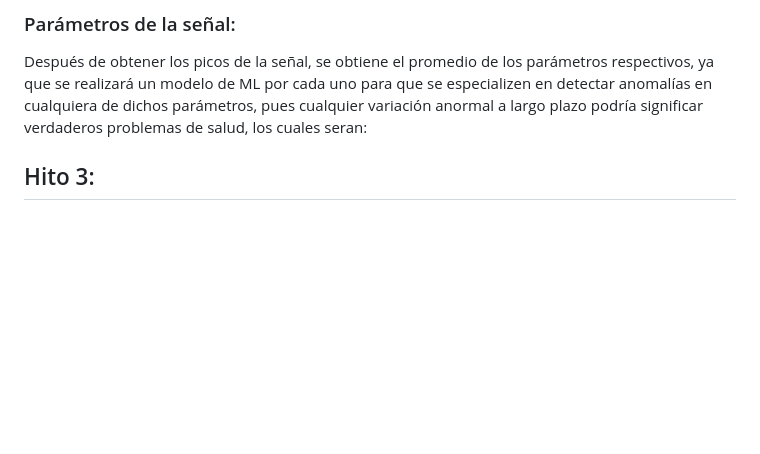
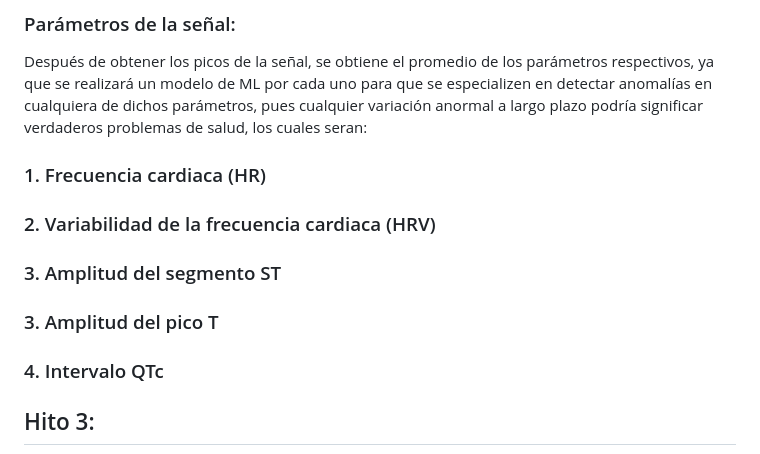
Before and after one commit to miguel-isidro05/Real_time_ECG_WebApplication, a Markdown page: README.md, the part around the change. Drawn GitHub-style; blank space fills up the shorter version.

```diff
--- a/README.md
+++ b/README.md
@@ -22,6 +22,11 @@ Para esta detección es vital primero  detectar el pico R, el cual representa la
 ### Parámetros de la señal:
 Después de obtener los picos de la señal, se obtiene el promedio de los parámetros respectivos, ya que se realizará un modelo de ML por cada uno para que se especializen en detectar anomalías en cualquiera de dichos parámetros, pues cualquier variación anormal a largo plazo podría significar verdaderos problemas de salud, los cuales seran:
 
+### 1. Frecuencia cardiaca (HR)
+### 2. Variabilidad de la frecuencia cardiaca (HRV)
+### 3. Amplitud del segmento ST
+### 3. Amplitud del pico T
+### 4. Intervalo QTc
 
 ## Hito 3:
 Carpeta donde se encuentra la aplicacion web creada en el proyecto "Sistema de ECG inalámbrico con aplicación web para monitoreo y deteccion de anomalías cardíacas en deportistas de alto rendimiento" desarrollado como parte del "Proyecto de Biodiseño 1".
```
